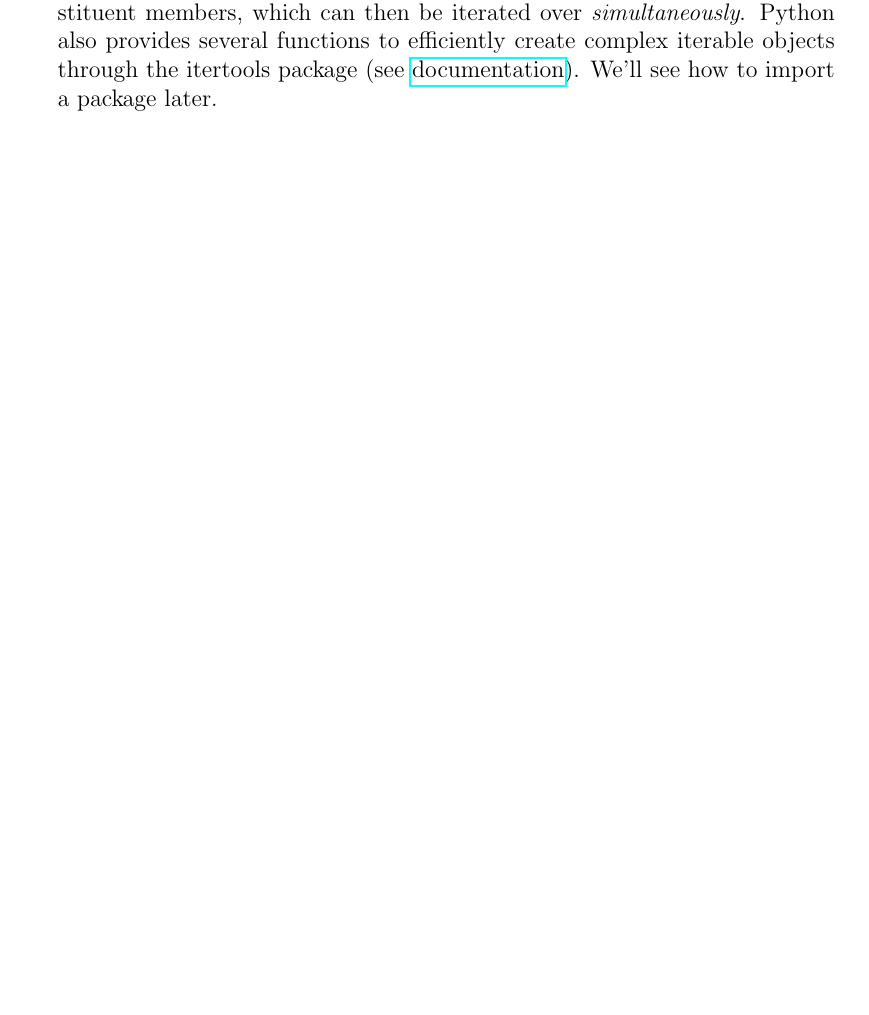
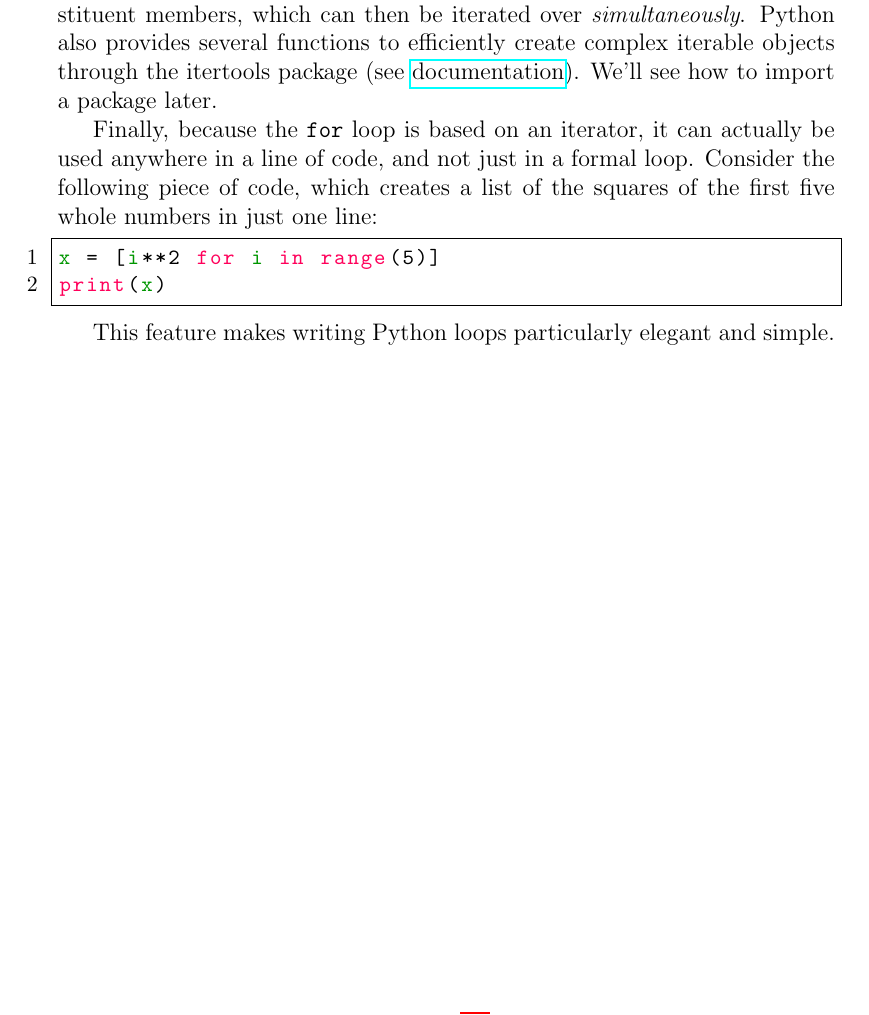
Before and after one commit to sushobhansen/aci-python-workshop, a LaTeX document (notes.tex): part of page 16 of 17, cut so that both start at the same text, the shorter picture padded with empty space. Compiled offline with pdfLaTeX.

Commit message:
Added in-line for loops

```diff
--- a/notes.tex
+++ b/notes.tex
@@ -379,6 +379,15 @@ for i,j,k in zip(x,y,z):
 
 Here, the \code{zip()} function (see \href{https://docs.python.org/3.3/library/functions.html#zip}{documentation}) takes three lists (or technically, iterable objects) \textit{of the same length} (or it truncates to the shortest length) and combines them into an iterable object of tuples, with each tuple having three members. Then, the \code{for} loop \textbf{unpacks} the tuples into the constituent members, which can then be iterated over \textit{simultaneously}. Python also provides several functions to efficiently create complex iterable objects through the itertools package (see \href{https://docs.python.org/3/library/itertools.html}{documentation}). We'll see how to import a package later.
 
+Finally, because the \code{for} loop is based on an iterator, it can actually be used anywhere in a line of code, and not just in a formal loop. Consider the following piece of code, which creates a list of the squares of the first five whole numbers in just one line:
+
+\begin{lstlisting}[frame=single]
+x = [i**2 for i in range(5)]
+print(x)
+\end{lstlisting}
+
+This feature makes writing Python loops particularly elegant and simple.
+
 \newpage
 \section{Functions}
 In just a few pages, we've already learned all the basic building blocks on any Python code.
```
Also changed, not shown: notes.pdf, 1 other file.
